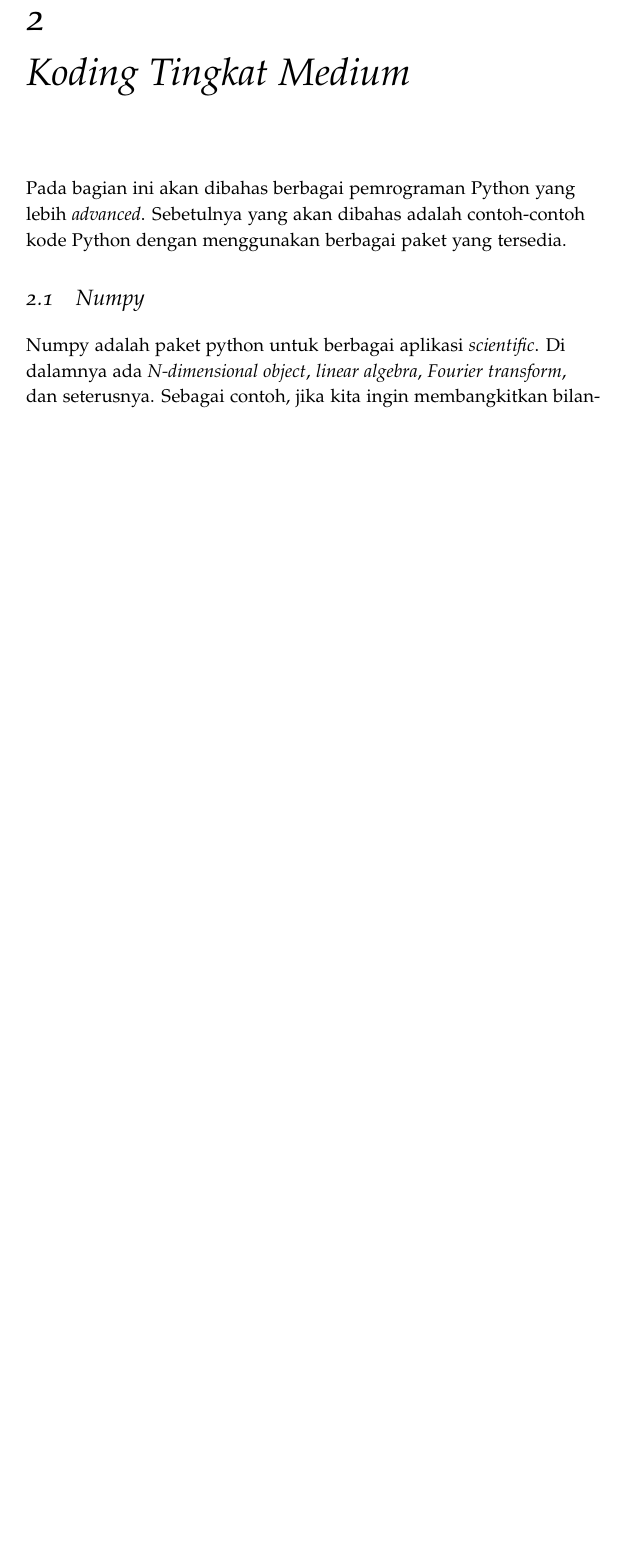
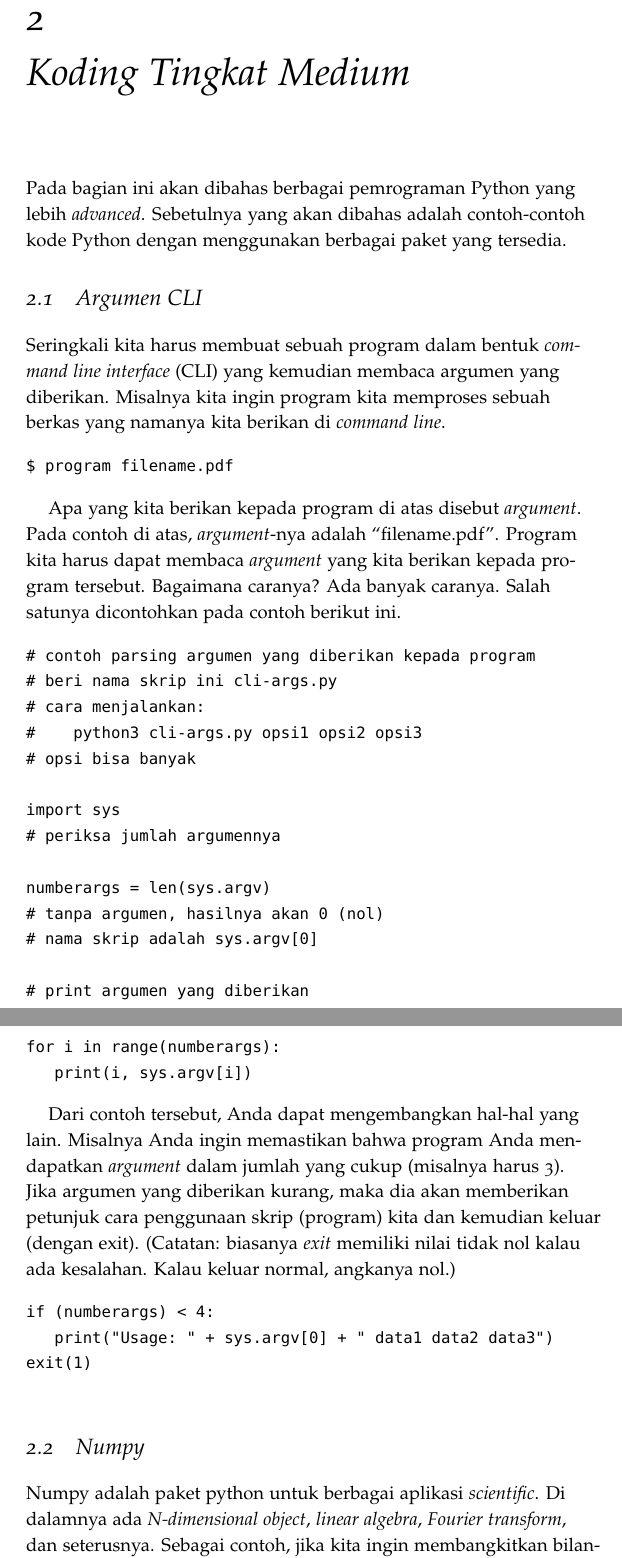
Before and after one commit to rahard/buku-python, a LaTeX book (python.tex, which reads advanced.tex): part of page 17 of 25 before the commit and two parts of pages 17 and 18 of 25 after it, the two joined at a grey line, cut so that both start at the same text, the shorter picture padded with empty space. Compiled offline with pdfLaTeX.

Commit message:
menambahkan argumen CLI

```diff
--- a/advanced.tex
+++ b/advanced.tex
@@ -1,5 +1,57 @@
 \chapter{Koding Tingkat Medium}
-Pada bagian ini akan dibahas berbagai pemrograman Python yang lebih {\em advanced}. Sebetulnya yang akan dibahas adalah contoh-contoh kode Python dengan menggunakan berbagai paket yang tersedia.
+Pada bagian ini akan dibahas berbagai pemrograman Python yang lebih {\em advanced}.
+Sebetulnya yang akan dibahas adalah contoh-contoh kode Python dengan menggunakan
+berbagai paket yang tersedia.
+
+\section{Argumen CLI}
+Seringkali kita harus membuat sebuah program dalam bentuk {\em command line interface}
+(CLI) yang kemudian membaca argumen yang diberikan.
+Misalnya kita ingin program kita memproses sebuah berkas yang namanya kita
+berikan di {\em command line}.
+
+\begin{verbatim}
+$ program filename.pdf
+\end{verbatim}
+
+Apa yang kita berikan kepada program di atas disebut {\em argument}.
+Pada contoh di atas, {\em argument}-nya adalah ``filename.pdf''.
+Program kita harus dapat membaca {\em argument} yang kita berikan kepada program
+tersebut. Bagaimana caranya? Ada banyak caranya. Salah satunya dicontohkan
+pada contoh berikut ini.
+
+\begin{verbatim}
+# contoh parsing argumen yang diberikan kepada program
+# beri nama skrip ini cli-args.py
+# cara menjalankan:
+#    python3 cli-args.py opsi1 opsi2 opsi3
+# opsi bisa banyak
+
+import sys
+# periksa jumlah argumennya
+
+numberargs = len(sys.argv)
+# tanpa argumen, hasilnya akan 0 (nol)
+# nama skrip adalah sys.argv[0]
+
+# print argumen yang diberikan
+for i in range(numberargs):
+   print(i, sys.argv[i])
+\end{verbatim}}
+
+Dari contoh tersebut, Anda dapat mengembangkan hal-hal yang lain.
+Misalnya Anda ingin memastikan bahwa program Anda mendapatkan {\em argument}
+dalam jumlah yang cukup (misalnya harus 3). Jika argumen yang diberikan kurang,
+maka dia akan memberikan petunjuk cara penggunaan skrip (program) kita
+dan kemudian keluar (dengan exit).
+(Catatan: biasanya {\em exit} memiliki nilai tidak nol kalau ada kesalahan.
+Kalau keluar normal, angkanya nol.)
+
+\begin{verbatim}
+if (numberargs) < 4:
+   print("Usage: " + sys.argv[0] + " data1 data2 data3")
+exit(1)
+
+\end{verbatim}
 
 \section{Numpy}
 Numpy adalah paket python untuk berbagai aplikasi {\em scientific}.
```
Also changed, not shown: python.pdf, 7 other files.
